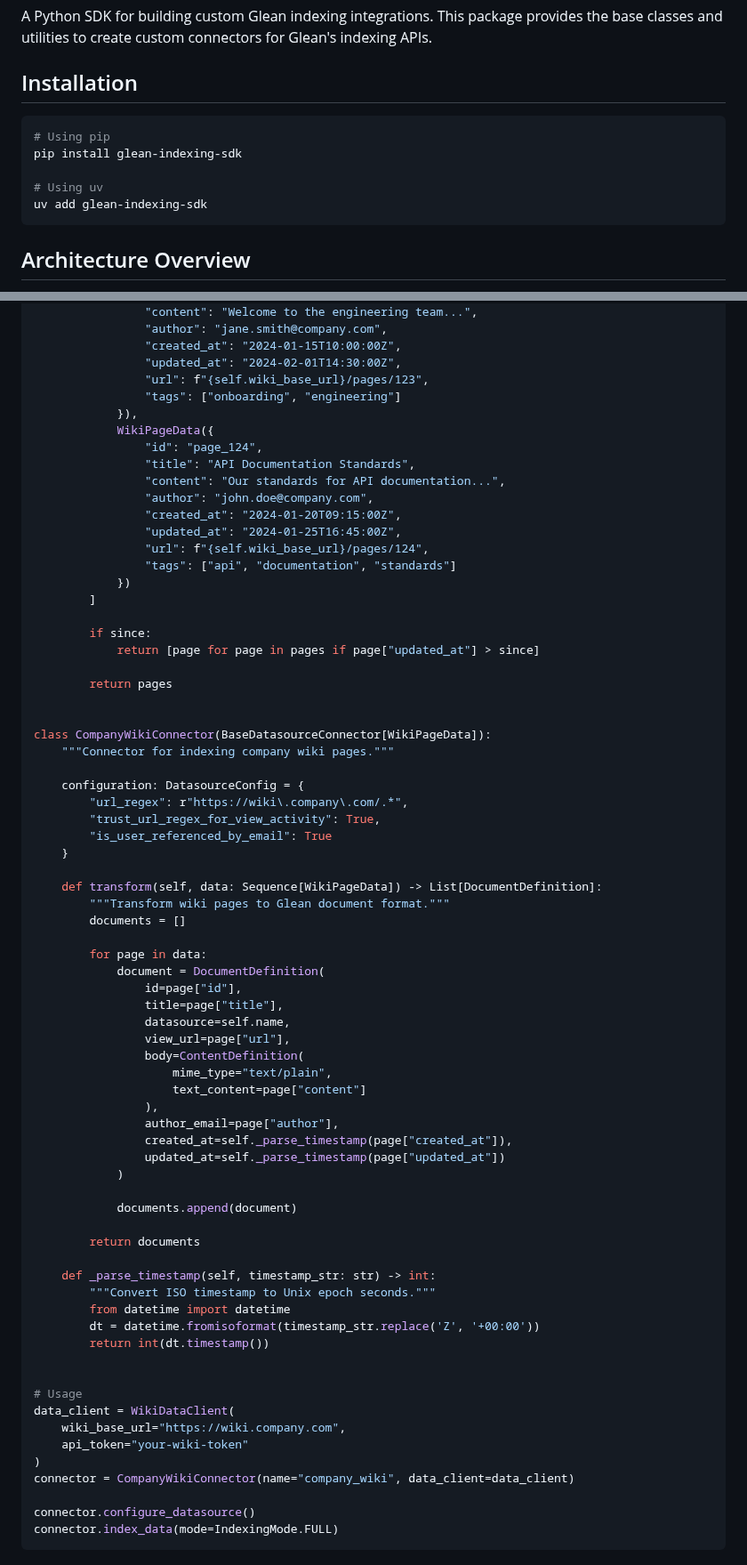
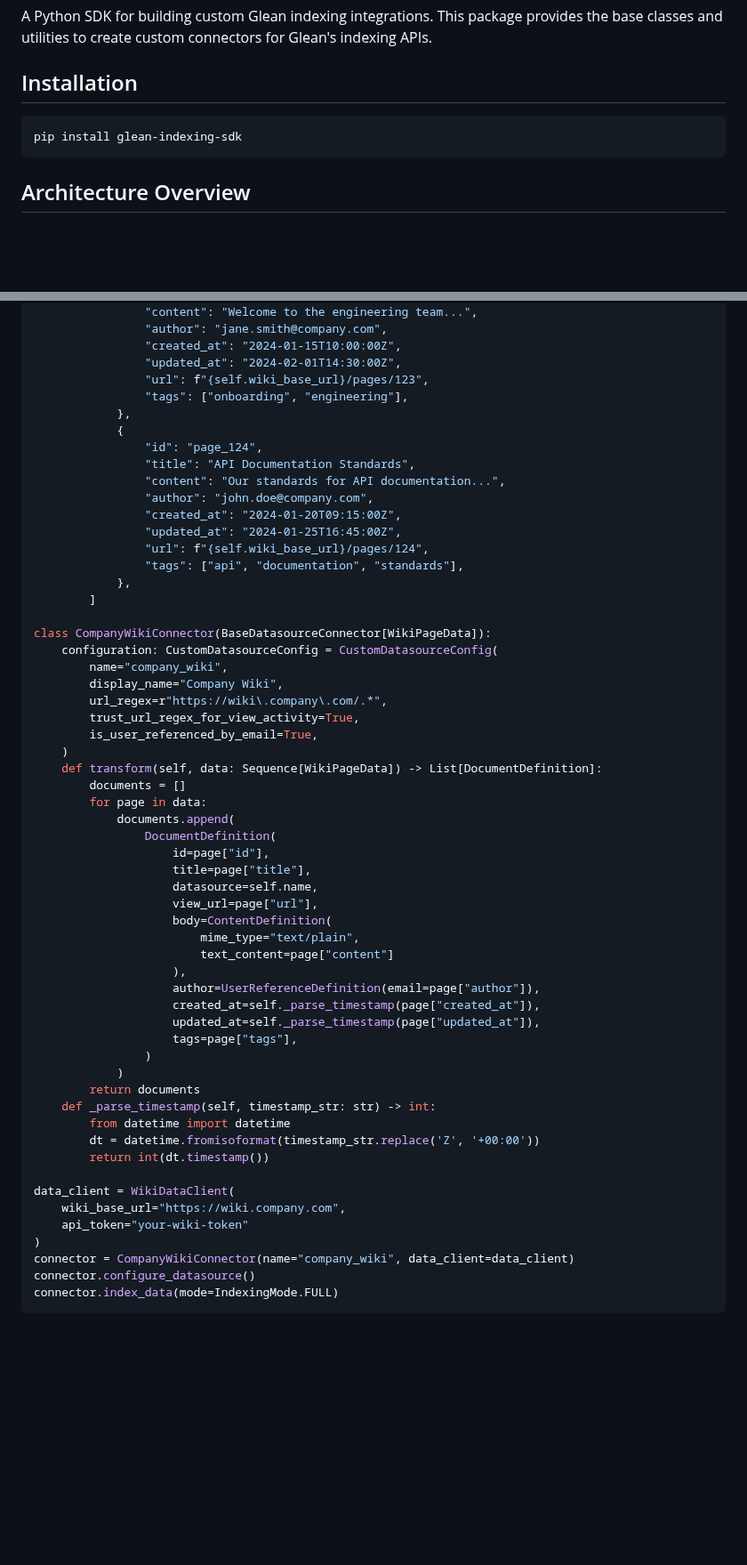
Before and after one commit to gleanwork/glean-indexing-sdk, a Markdown page: README.md, 2 parts joined by grey strips. Shown at 89% size. Rendered like a GitHub page; blank space fills up the shorter version.

Commit message:
internal: Updating README.md

````diff
--- a/README.md
+++ b/README.md
@@ -5,11 +5,7 @@ A Python SDK for building custom Glean indexing integrations. This package provi
 ## Installation
 
 ```bash
-# Using pip
 pip install glean-indexing-sdk
-
-# Using uv
-uv add glean-indexing-sdk
 ```
 
 ## Architecture Overview
@@ -221,9 +219,9 @@ class WikiDataClient(BaseConnectorDataClient[WikiPageData]):
                 "created_at": "2024-01-15T10:00:00Z",
                 "updated_at": "2024-02-01T14:30:00Z",
                 "url": f"{self.wiki_base_url}/pages/123",
-                "tags": ["onboarding", "engineering"]
-            }),
-            WikiPageData({
+                "tags": ["onboarding", "engineering"],
+            },
+            {
                 "id": "page_124",
                 "title": "API Documentation Standards",
                 "content": "Our standards for API documentation...",
@@ -231,62 +229,48 @@ class WikiDataClient(BaseConnectorDataClient[WikiPageData]):
                 "created_at": "2024-01-20T09:15:00Z",
                 "updated_at": "2024-01-25T16:45:00Z",
                 "url": f"{self.wiki_base_url}/pages/124",
-                "tags": ["api", "documentation", "standards"]
-            })
+                "tags": ["api", "documentation", "standards"],
+            },
         ]
 
-        if since:
-            return [page for page in pages if page["updated_at"] > since]
-
-        return pages
-
-
 class CompanyWikiConnector(BaseDatasourceConnector[WikiPageData]):
-    """Connector for indexing company wiki pages."""
-
-    configuration: DatasourceConfig = {
-        "url_regex": r"https://wiki\.company\.com/.*",
-        "trust_url_regex_for_view_activity": True,
-        "is_user_referenced_by_email": True
-    }
-
+    configuration: CustomDatasourceConfig = CustomDatasourceConfig(
+        name="company_wiki",
+        display_name="Company Wiki",
+        url_regex=r"https://wiki\.company\.com/.*",
+        trust_url_regex_for_view_activity=True,
+        is_user_referenced_by_email=True,
+    )
     def transform(self, data: Sequence[WikiPageData]) -> List[DocumentDefinition]:
-        """Transform wiki pages to Glean document format."""
         documents = []
-
         for page in data:
-            document = DocumentDefinition(
-                id=page["id"],
-                title=page["title"],
-                datasource=self.name,
-                view_url=page["url"],
-                body=ContentDefinition(
-                    mime_type="text/plain",
-                    text_content=page["content"]
-                ),
-                author_email=page["author"],
-                created_at=self._parse_timestamp(page["created_at"]),
-                updated_at=self._parse_timestamp(page["updated_at"])
+            documents.append(
+                DocumentDefinition(
+                    id=page["id"],
+                    title=page["title"],
+                    datasource=self.name,
+                    view_url=page["url"],
+                    body=ContentDefinition(
+                        mime_type="text/plain",
+                        text_content=page["content"]
+                    ),
+                    author=UserReferenceDefinition(email=page["author"]),
+                    created_at=self._parse_timestamp(page["created_at"]),
+                    updated_at=self._parse_timestamp(page["updated_at"]),
+                    tags=page["tags"],
+                )
             )
-
-            documents.append(document)
-
         return documents
-
     def _parse_timestamp(self, timestamp_str: str) -> int:
-        """Convert ISO timestamp to Unix epoch seconds."""
         from datetime import datetime
         dt = datetime.fromisoformat(timestamp_str.replace('Z', '+00:00'))
         return int(dt.timestamp())
 
-
-# Usage
 data_client = WikiDataClient(
     wiki_base_url="https://wiki.company.com",
     api_token="your-wiki-token"
 )
 connector = CompanyWikiConnector(name="company_wiki", data_client=data_client)
-
 connector.configure_datasource()
 connector.index_data(mode=IndexingMode.FULL)
 ```
````
Also changed, not shown: other parts of README.md (+45 -159 lines).
